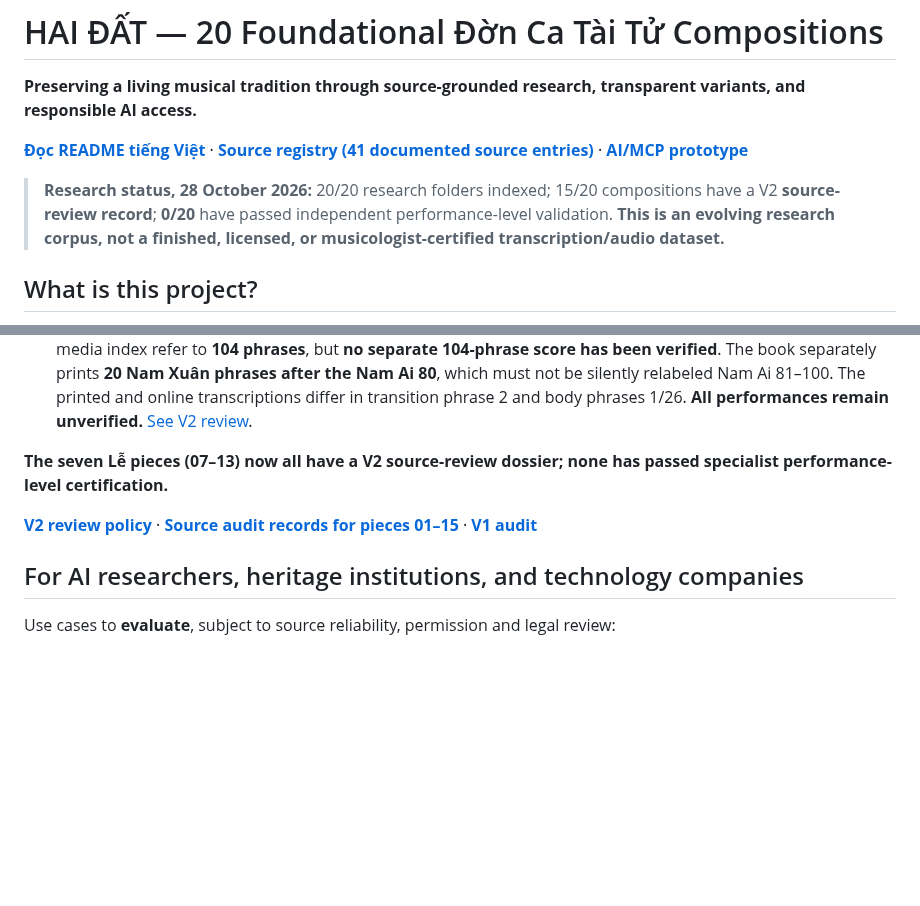
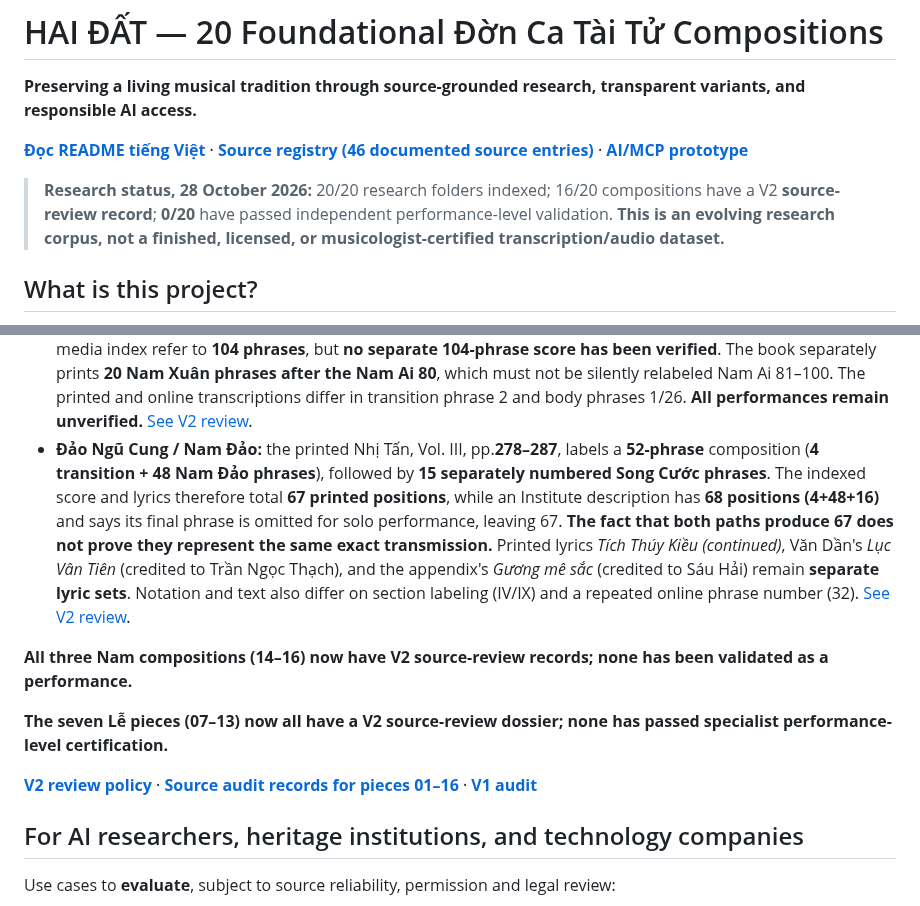
Before and after one commit to Form997/Vong-co, a Markdown page: README.en.md, 2 parts joined by grey strips. Drawn GitHub-style; blank space fills up the shorter version.

Commit message:
docs(en): add Nam Đảo 67 versus 68 source-based caveats and 46 source references

```diff
--- a/README.en.md
+++ b/README.en.md
@@ -2,9 +2,9 @@
 
 **Preserving a living musical tradition through source-grounded research, transparent variants, and responsible AI access.**
 
-[**Đọc README tiếng Việt**](README.md) · [**Source registry (41 documented source entries)**](docs/nguon-tham-khao.md) · [**AI/MCP prototype**](https://github.com/Form997/Vong-co/tree/feature/mcp-readonly-v1/integrations/vong-co-mcp)
+[**Đọc README tiếng Việt**](README.md) · [**Source registry (46 documented source entries)**](docs/nguon-tham-khao.md) · [**AI/MCP prototype**](https://github.com/Form997/Vong-co/tree/feature/mcp-readonly-v1/integrations/vong-co-mcp)
 
-> **Research status, 28 October 2026:** 20/20 research folders indexed; 15/20 compositions have a V2 **source-review record**; **0/20** have passed independent performance-level validation. **This is an evolving research corpus, not a finished, licensed, or musicologist-certified transcription/audio dataset.**
+> **Research status, 28 October 2026:** 20/20 research folders indexed; 16/20 compositions have a V2 **source-review record**; **0/20** have passed independent performance-level validation. **This is an evolving research corpus, not a finished, licensed, or musicologist-certified transcription/audio dataset.**
 
 ## What is this project?
 
@@ -47,10 +47,13 @@ Two research issues already flagged in the V2 documents illustrate why version m
 - **Tiểu Khúc:** the last of the seven Lễ pieces has a **29-phrase score in four sections (10–7–8–4)** in Nhị Tấn, Vol. III, pp.**250/252**; 29 lyric phrases *Dữ Thúc thành hôn*, credited in print to **Cao Hoài Sang (1940)**, appear on pp.**251/253**. A **distinct** 29-phrase lyric *Bàng Quyên chặt chơn Tôn Tẫn* is attributed to **Thái Thụy Phong** in Vol. V pp.**503–504**; VOH's 2022 educational program uses another lyric *Anh hùng Nguyễn Trung Trực* (attributed to **Thiếu Bá**). **Do not merge the versions or infer that any is performance-certified.** [See V2 review](https://github.com/Form997/Vong-co/blob/v2-development/ban-to/13-tieu-khuc/v2-bien-ban-nghiem-thu.md).
 - **Nam Xuân:** the first of the three Nam pieces has a printed **68-phrase score** (Nhị Tấn, Vol. III, pp.**260/262/264/266/268**) and **68 numbered lyric phrases of *Tích Thúy Kiều*** (pp.**261/263/265/267/269**, attributed in the book to **Phan Trúc Quân, also called Sáu Lục, before 1900**). The print labels eight 8-phrase sections followed by **Section IX containing phrases 65–68**; do not conflate these four phrases with the separately numbered transition into Nam Ai. An online transcription by Văn Dần differs at **phrases 38 and 42**. Vol. IV, pp.395–397 has a **different *Tô Huệ – Chức Cẩm Hồi Văn* performance lyric** with 48 numbered Nam Xuân phrases plus an instruction to return to the first 20 before Nam Ai; this is not an independently documented 68-phrase continuous lyric for the same piece. **Performance review still pending.** [See V2 review](https://github.com/Form997/Vong-co/blob/v2-development/ban-to/14-nam-xuan/v2-bien-ban-nghiem-thu.md).
 - **Nam Ai:** an original printed **84-phrase** source was verified in Nhị Tấn, Vol. III (1997), pp.**268–277**. Its two numbering systems must be preserved: **four separately numbered Phản Xuân qua Ai transition phrases**, then **ten 8-phrase Nam Ai sections numbered 1–80**. An Institute catalog describes **68 (4+64)**, while another teaching source describes **68 core +16 added in continuous performance**. A scholarly survey and Institute media index refer to **104 phrases**, but **no separate 104-phrase score has been verified**. The book separately prints **20 Nam Xuân phrases after the Nam Ai 80**, which must not be silently relabeled Nam Ai 81–100. The printed and online transcriptions differ in transition phrase 2 and body phrases 1/26. **All performances remain unverified.** [See V2 review](https://github.com/Form997/Vong-co/blob/v2-development/ban-to/15-nam-ai/v2-bien-ban-nghiem-thu.md).
+- **Đảo Ngũ Cung / Nam Đảo:** the printed Nhị Tấn, Vol. III, pp.**278–287**, labels a **52-phrase** composition (**4 transition + 48 Nam Đảo phrases**), followed by **15 separately numbered Song Cước phrases**. The indexed score and lyrics therefore total **67 printed positions**, while an Institute description has **68 positions (4+48+16)** and says its final phrase is omitted for solo performance, leaving 67. **The fact that both paths produce 67 does not prove they represent the same exact transmission.** Printed lyrics *Tích Thúy Kiều (continued)*, Văn Dần's *Lục Vân Tiên* (credited to Trần Ngọc Thạch), and the appendix's *Gương mê sắc* (credited to Sáu Hải) remain **separate lyric sets**. Notation and text also differ on section labeling (IV/IX) and a repeated online phrase number (32). [See V2 review](https://github.com/Form997/Vong-co/blob/v2-development/ban-to/16-dao-ngu-cung/v2-bien-ban-nghiem-thu.md).
+
+**All three Nam compositions (14–16) now have V2 source-review records; none has been validated as a performance.**
 
 **The seven Lễ pieces (07–13) now all have a V2 source-review dossier; none has passed specialist performance-level certification.**
 
-[**V2 review policy**](https://github.com/Form997/Vong-co/blob/v2-development/docs/ke-hoach-v2.md) · [**Source audit records for pieces 01–15**](https://github.com/Form997/Vong-co/tree/v2-development/ban-to) · [**V1 audit**](docs/kiem-toan-v1-20-ban.md)
+[**V2 review policy**](https://github.com/Form997/Vong-co/blob/v2-development/docs/ke-hoach-v2.md) · [**Source audit records for pieces 01–16**](https://github.com/Form997/Vong-co/tree/v2-development/ban-to) · [**V1 audit**](docs/kiem-toan-v1-20-ban.md)
 
 ## For AI researchers, heritage institutions, and technology companies
 
```
